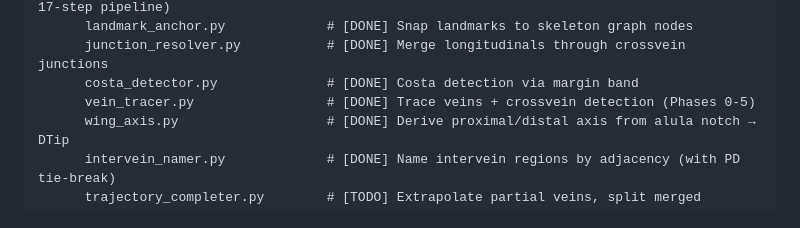
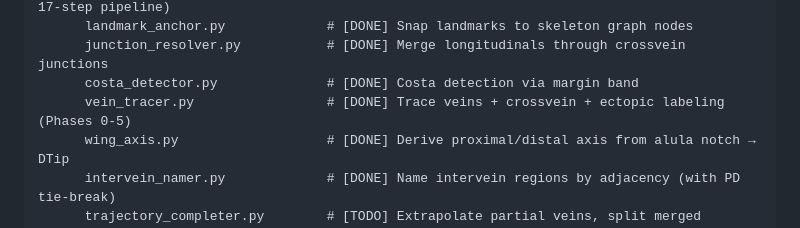
Before and after one commit to alexmpdx/TRACE, a Markdown page: identifyFeatures/docs/project_plan.md, the part around the change. Rendered like a GitHub page.

```diff
--- a/identifyFeatures/docs/project_plan.md
+++ b/identifyFeatures/docs/project_plan.md
@@ -66,7 +66,7 @@ identifyFeatures/
       landmark_anchor.py             # [DONE] Snap landmarks to skeleton graph nodes
       junction_resolver.py           # [DONE] Merge longitudinals through crossvein junctions
       costa_detector.py              # [DONE] Costa detection via margin band
-      vein_tracer.py                 # [DONE] Trace veins + crossvein detection (Phases 0-5)
+      vein_tracer.py                 # [DONE] Trace veins + crossvein + ectopic labeling (Phases 0-5)
       wing_axis.py                   # [DONE] Derive proximal/distal axis from alula notch → DTip
       intervein_namer.py             # [DONE] Name intervein regions by adjacency (with PD tie-break)
       trajectory_completer.py        # [TODO] Extrapolate partial veins, split merged regions
```
Also changed, not shown: identifyFeatures/docs/pipeline_reference.md (+30 -0 lines).
